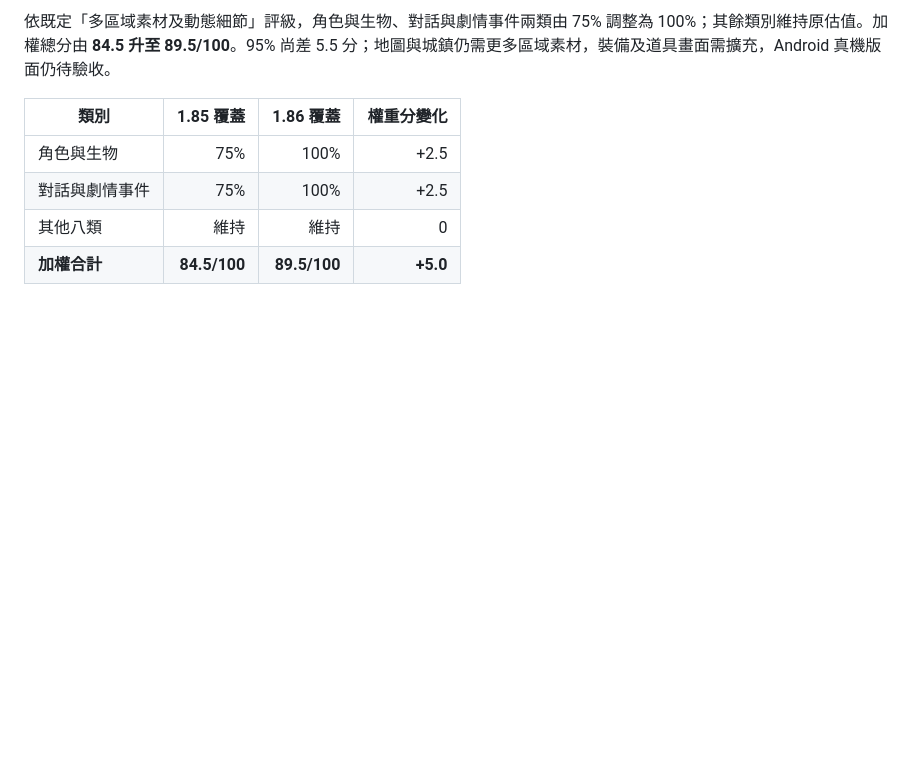
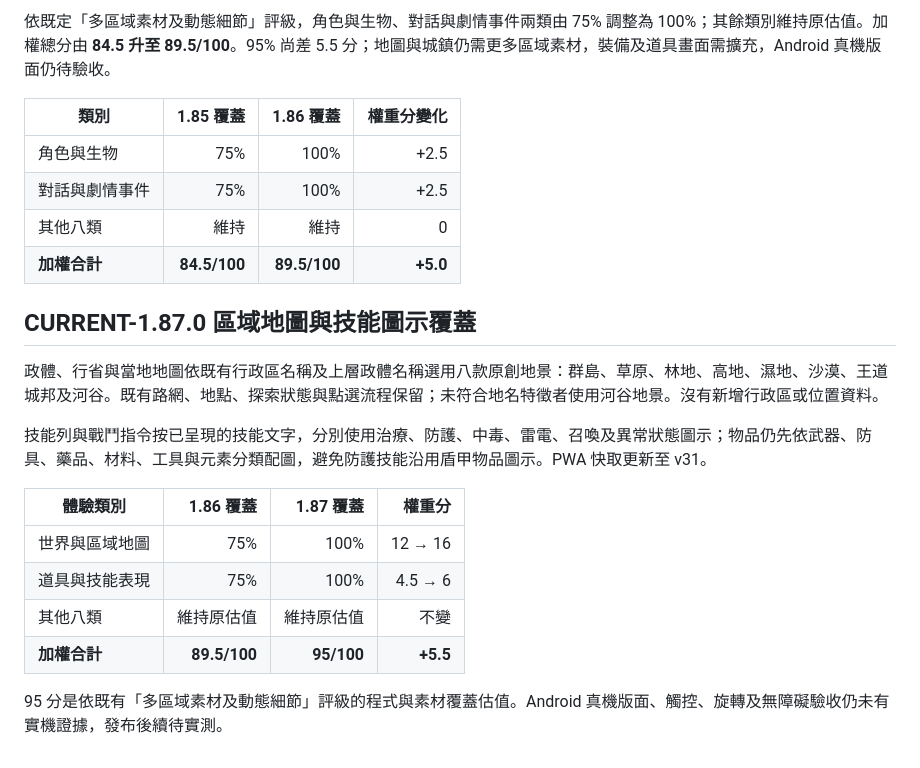
Before and after one commit to alanyen-git/dalu-game-web, a Markdown page: qunlu-app/docs/xuanyuan-art-parity-roadmap.md, the part around the change. Drawn GitHub-style; blank space fills up the shorter version.

Commit message:
docs: record 1.87 regional map and icon coverage

```diff
--- a/qunlu-app/docs/xuanyuan-art-parity-roadmap.md
+++ b/qunlu-app/docs/xuanyuan-art-parity-roadmap.md
@@ -171,3 +171,19 @@
 | 對話與劇情事件 | 75% | 100% | +2.5 |
 | 其他八類 | 維持 | 維持 | 0 |
 | **加權合計** | **84.5/100** | **89.5/100** | **+5.0** |
+
+
+## CURRENT-1.87.0 區域地圖與技能圖示覆蓋
+
+政體、行省與當地地圖依既有行政區名稱及上層政體名稱選用八款原創地景：群島、草原、林地、高地、濕地、沙漠、王道城邦及河谷。既有路網、地點、探索狀態與點選流程保留；未符合地名特徵者使用河谷地景。沒有新增行政區或位置資料。
+
+技能列與戰鬥指令按已呈現的技能文字，分別使用治療、防護、中毒、雷電、召喚及異常狀態圖示；物品仍先依武器、防具、藥品、材料、工具與元素分類配圖，避免防護技能沿用盾甲物品圖示。PWA 快取更新至 v31。
+
+| 體驗類別 | 1.86 覆蓋 | 1.87 覆蓋 | 權重分 |
+|---|---:|---:|---:|
+| 世界與區域地圖 | 75% | 100% | 12 → 16 |
+| 道具與技能表現 | 75% | 100% | 4.5 → 6 |
+| 其他八類 | 維持原估值 | 維持原估值 | 不變 |
+| **加權合計** | **89.5/100** | **95/100** | **+5.5** |
+
+95 分是依既有「多區域素材及動態細節」評級的程式與素材覆蓋估值。Android 真機版面、觸控、旋轉及無障礙驗收仍未有實機證據，發布後續待實測。
```
